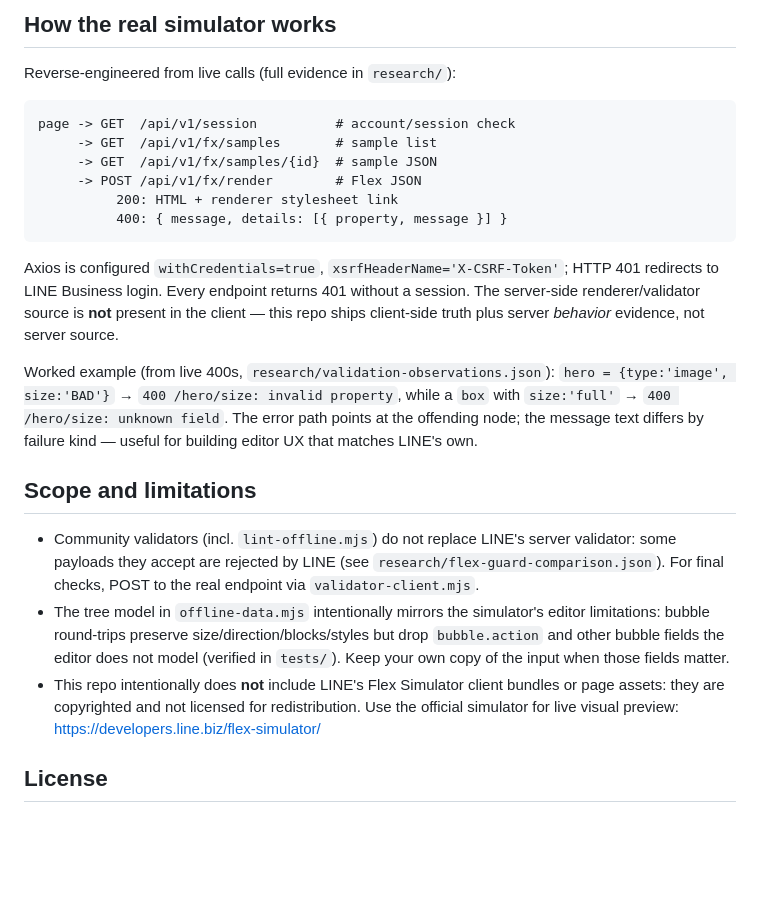
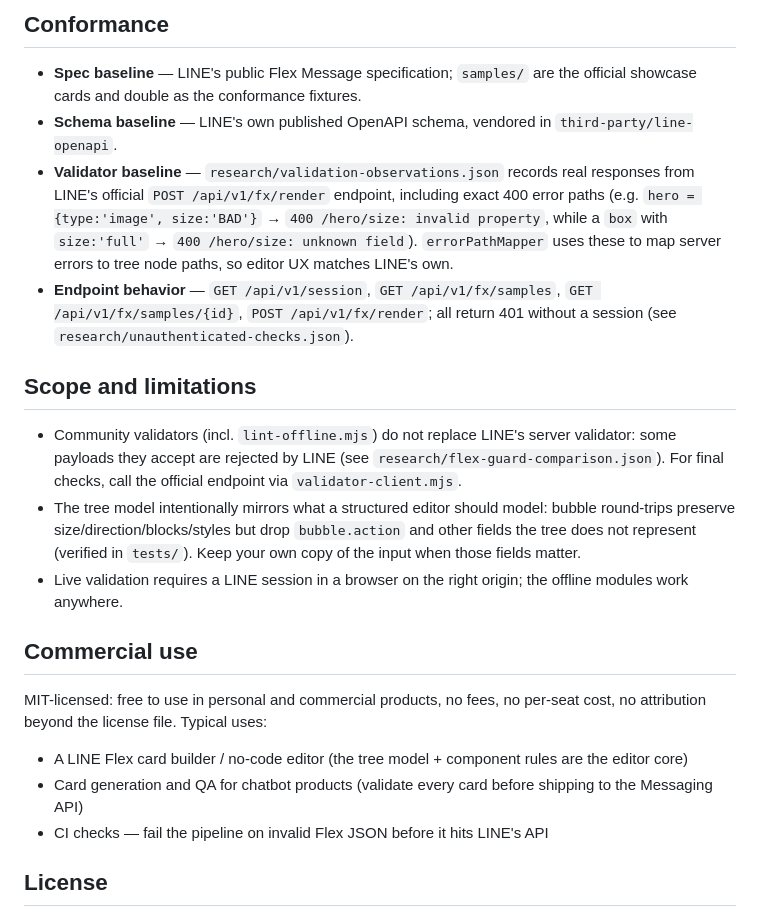
Before and after one commit to tmxnova/line-flex-lab, a Markdown page: README.md, the part around one of its changes. Rendered like a GitHub page; blank space fills up the shorter version.

Commit message:
npm-ready packaging and conformance-focused docs (v1.2.0)

````diff
--- a/README.md
+++ b/README.md
@@ -32,27 +45,25 @@ const res = await validateAndRender(myFlexJson);   // { ok, html?, errors? }
 ```
 
-## How the real simulator works
+## Conformance
 
-Reverse-engineered from live calls (full evidence in `research/`):
-
-```
-page -> GET  /api/v1/session          # account/session check
-     -> GET  /api/v1/fx/samples       # sample list
-     -> GET  /api/v1/fx/samples/{id}  # sample JSON
-     -> POST /api/v1/fx/render        # Flex JSON
-          200: HTML + renderer stylesheet link
-          400: { message, details: [{ property, message }] }
-```
-
-Axios is configured `withCredentials=true`, `xsrfHeaderName='X-CSRF-Token'`; HTTP 401 redirects to LINE Business login. Every endpoint returns 401 without a session. The server-side renderer/validator source is **not** present in the client — this repo ships client-side truth plus server *behavior* evidence, not server source.
-
-Worked example (from live 400s, `research/validation-observations.json`): `hero = {type:'image', size:'BAD'}` → `400 /hero/size: invalid property`, while a `box` with `size:'full'` → `400 /hero/size: unknown field`. The error path points at the offending node; the message text differs by failure kind — useful for building editor UX that matches LINE's own.
+- **Spec baseline** — LINE's public Flex Message specification; `samples/` are the official showcase cards and double as the conformance fixtures.
+- **Schema baseline** — LINE's own published OpenAPI schema, vendored in `third-party/line-openapi`.
+- **Validator baseline** — `research/validation-observations.json` records real responses from LINE's official `POST /api/v1/fx/render` endpoint, including exact 400 error paths (e.g. `hero = {type:'image', size:'BAD'}` → `400 /hero/size: invalid property`, while a `box` with `size:'full'` → `400 /hero/size: unknown field`). `errorPathMapper` uses these to map server errors to tree node paths, so editor UX matches LINE's own.
+- **Endpoint behavior** — `GET /api/v1/session`, `GET /api/v1/fx/samples`, `GET /api/v1/fx/samples/{id}`, `POST /api/v1/fx/render`; all return 401 without a session (see `research/unauthenticated-checks.json`).
 
 ## Scope and limitations
 
-- Community validators (incl. `lint-offline.mjs`) do not replace LINE's server validator: some payloads they accept are rejected by LINE (see `research/flex-guard-comparison.json`). For final checks, POST to the real endpoint via `validator-client.mjs`.
-- The tree model in `offline-data.mjs` intentionally mirrors the simulator's editor limitations: bubble round-trips preserve size/direction/blocks/styles but drop `bubble.action` and other bubble fields the editor does not model (verified in `tests/`). Keep your own copy of the input when those fields matter.
-- This repo intentionally does **not** include LINE's Flex Simulator client bundles or page assets: they are copyrighted and not licensed for redistribution. Use the official simulator for live visual preview: https://developers.line.biz/flex-simulator/
+- Community validators (incl. `lint-offline.mjs`) do not replace LINE's server validator: some payloads they accept are rejected by LINE (see `research/flex-guard-comparison.json`). For final checks, call the official endpoint via `validator-client.mjs`.
+- The tree model intentionally mirrors what a structured editor should model: bubble round-trips preserve size/direction/blocks/styles but drop `bubble.action` and other fields the tree does not represent (verified in `tests/`). Keep your own copy of the input when those fields matter.
+- Live validation requires a LINE session in a browser on the right origin; the offline modules work anywhere.
+
+## Commercial use
+
+MIT-licensed: free to use in personal and commercial products, no fees, no per-seat cost, no attribution beyond the license file. Typical uses:
+
+- A LINE Flex card builder / no-code editor (the tree model + component rules are the editor core)
+- Card generation and QA for chatbot products (validate every card before shipping to the Messaging API)
+- CI checks — fail the pipeline on invalid Flex JSON before it hits LINE's API
 
 ## License
 
````
Also changed, not shown: other parts of README.md (+21 -8 lines), CHANGELOG.md (+8 -2 lines), research/README.md (added, +12 -0 lines), research/offline-lab.png (deleted), research/preview.png (added), 5 other files.
